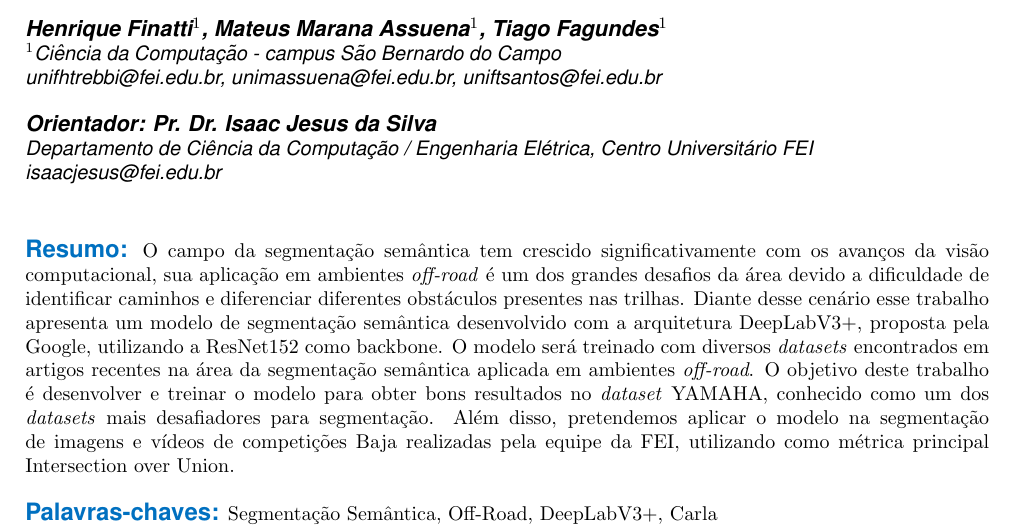
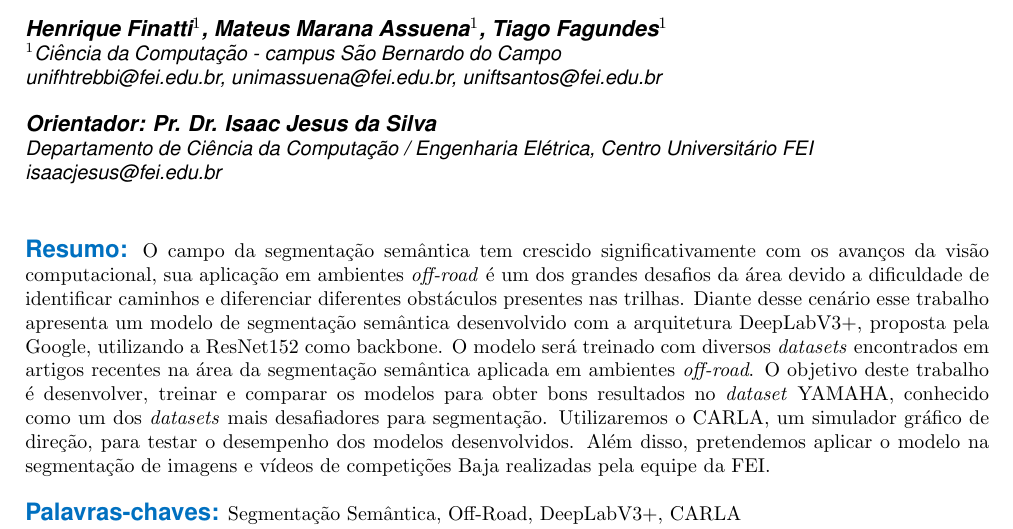
Before and after one commit to HenriqueFinatti/Segmentacao-Semantica-Off-Road, a LaTeX document (Artigo/main.tex): part of page 1 of 15, cut so that both start at the same text. Compiled offline with pdfLaTeX.

Commit message:
docs[adicionado CALRA no resumo]

```diff
--- a/Artigo/main.tex
+++ b/Artigo/main.tex
@@ -144,12 +144,13 @@
   Diante desse cenário esse trabalho apresenta um modelo de segmentação semântica
   desenvolvido com a arquitetura DeepLabV3+, proposta pela Google, utilizando a ResNet152 como backbone. O modelo será
   treinado com diversos \textit{datasets} encontrados em artigos recentes na área da segmentação semântica aplicada em ambientes \textit{off-road}.
-  O objetivo deste trabalho é desenvolver e treinar o modelo para obter bons resultados no \textit{dataset} YAMAHA, conhecido como
-  um dos \textit{datasets} mais desafiadores para segmentação. Além disso, pretendemos aplicar o modelo na segmentação de imagens
-  e vídeos de competições Baja realizadas pela equipe da FEI, utilizando como métrica principal Intersection over Union.
+  O objetivo deste trabalho é desenvolver, treinar e comparar os modelos para obter bons resultados no \textit{dataset} YAMAHA, conhecido como
+  um dos \textit{datasets} mais desafiadores para segmentação. Utilizaremos o CARLA, um simulador gráfico de direção,
+  para testar o desempenho dos modelos desenvolvidos. Além disso, pretendemos aplicar o modelo na segmentação de imagens
+  e vídeos de competições Baja realizadas pela equipe da FEI.
 }
 
-\keyword{Segmentação Semântica, Off-Road, DeepLabV3+, Carla}
+\keyword{Segmentação Semântica, Off-Road, DeepLabV3+, CARLA}
 }
 
 \end{@twocolumnfalse}
```
Also changed, not shown: Artigo/main.tex (2 more changed lines).
